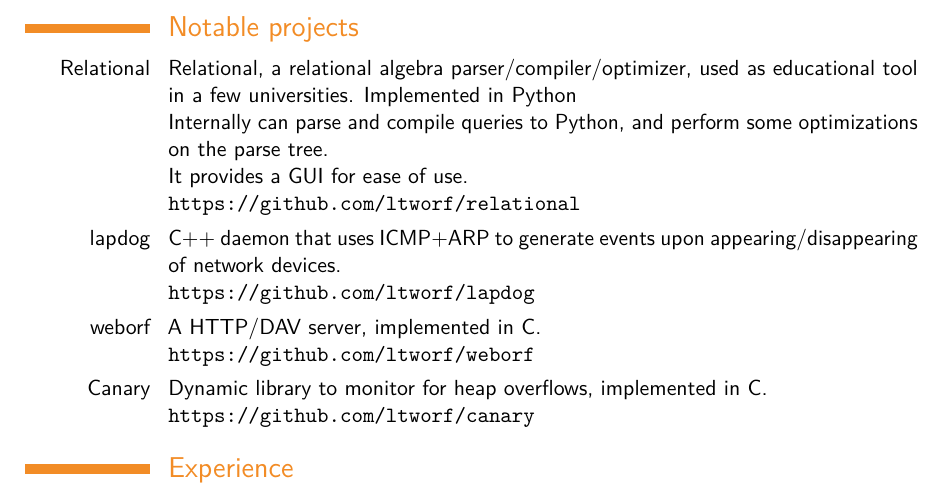
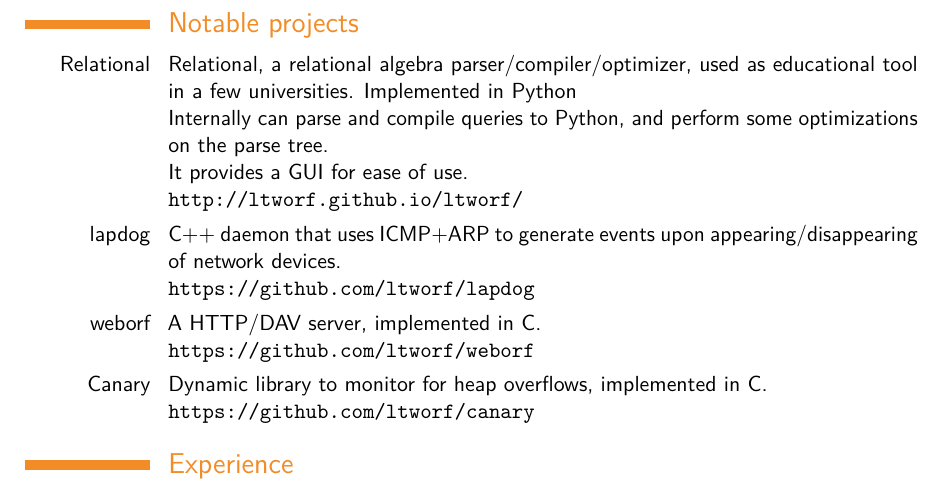
Before and after one commit to ltworf/ltworf, a LaTeX CV (cv/cv.tex): part of page 2 of 3, cut so that both start at the same text. Compiled offline with pdfLaTeX.

Commit message:
Changed link to relational

```diff
--- a/cv/cv.tex
+++ b/cv/cv.tex
@@ -115,7 +115,7 @@
     \newline
     It provides a GUI for ease of use.
     \newline
-    \url{https://github.com/ltworf/relational}
+    \url{http://ltworf.github.io/ltworf/}
     }
 \cvitem{lapdog}{
     C++ daemon that uses ICMP+ARP to generate events upon appearing/disappearing of network devices.
```
